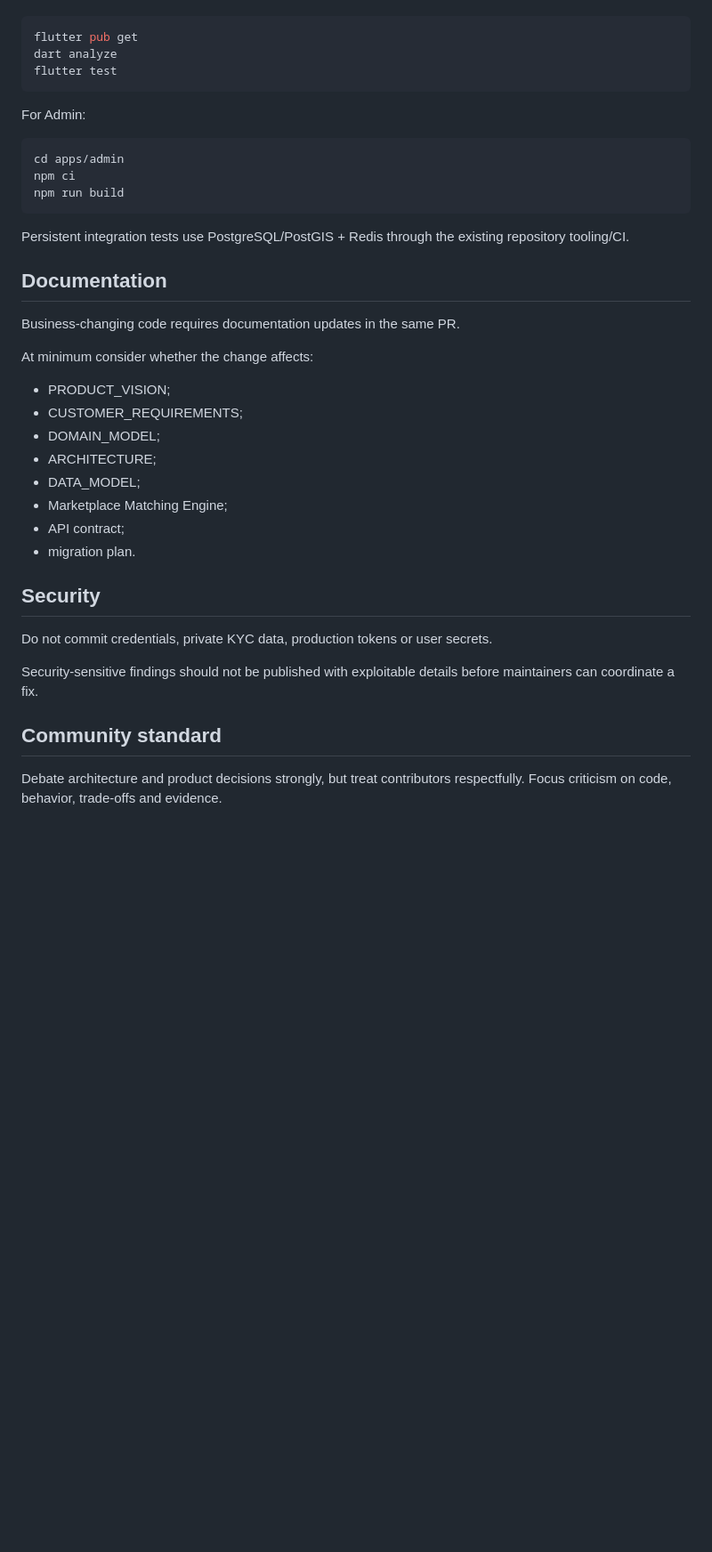
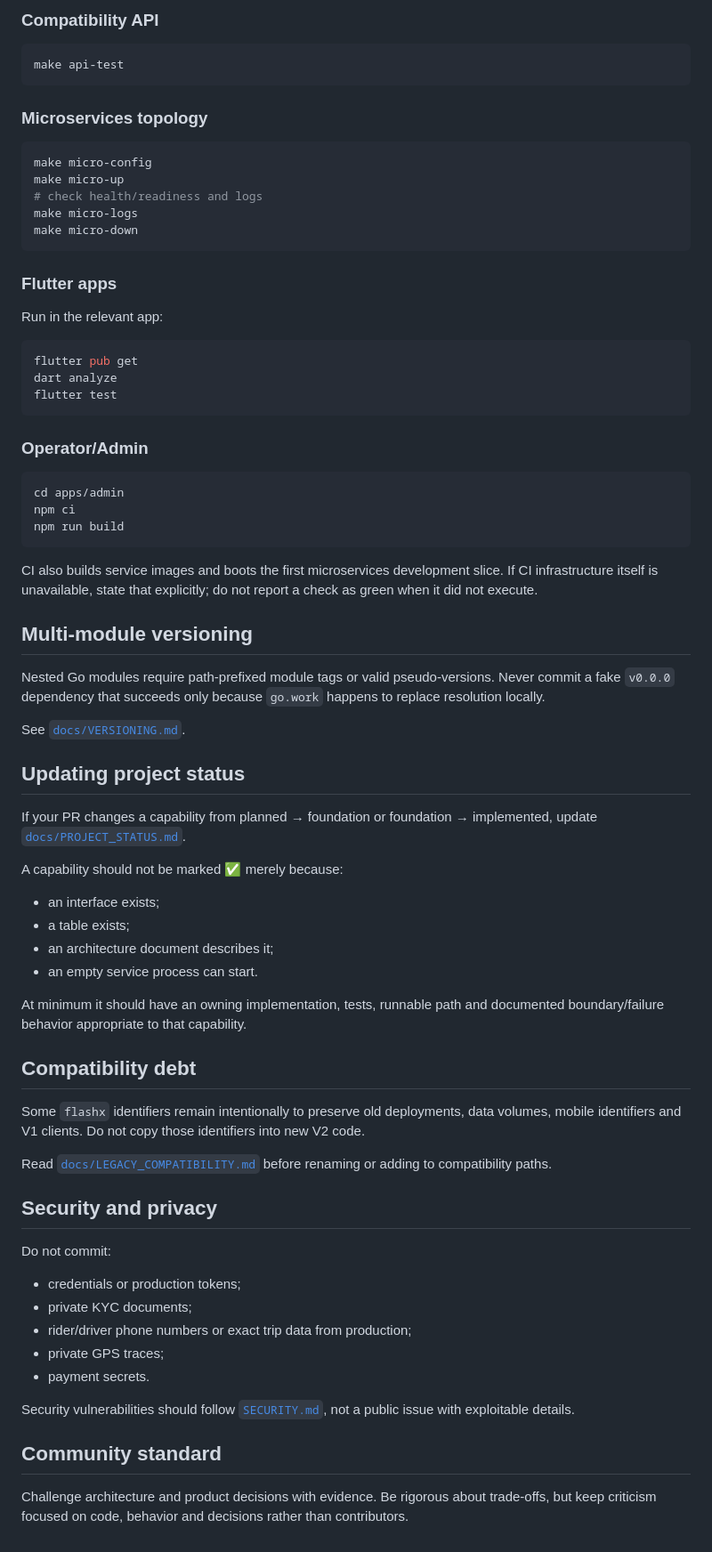
Before and after one commit to 0xmarkhydra/OpenRide, a Markdown page: CONTRIBUTING.md, the part around one of its changes. Shown at 89% size. GitHub-like rendering; blank space fills up the shorter version.

````diff
--- a/CONTRIBUTING.md
+++ b/CONTRIBUTING.md
@@ -101,3 +163,22 @@ For Flutter apps run the relevant:
+### Compatibility API
+
+```bash
+make api-test
+```
+
+### Microservices topology
+
+```bash
+make micro-config
+make micro-up
+# check health/readiness and logs
+make micro-logs
+make micro-down
+```
+
+### Flutter apps
+
+Run in the relevant app:
 
 ```bash
 flutter pub get
@@ -105,7 +186,7 @@ dart analyze
 flutter test
 ```
 
-For Admin:
+### Operator/Admin
 
 ```bash
 cd apps/admin
@@ -113,28 +194,45 @@ npm ci
 npm run build
 ```
 
-Persistent integration tests use PostgreSQL/PostGIS + Redis through the existing repository tooling/CI.
+CI also builds service images and boots the first microservices development slice. If CI infrastructure itself is unavailable, state that explicitly; do not report a check as green when it did not execute.
 
-## Documentation
+## Multi-module versioning
 
-Business-changing code requires documentation updates in the same PR.
+Nested Go modules require path-prefixed module tags or valid pseudo-versions. Never commit a fake `v0.0.0` dependency that succeeds only because `go.work` happens to replace resolution locally.
 
-At minimum consider whether the change affects:
-- PRODUCT_VISION;
-- CUSTOMER_REQUIREMENTS;
-- DOMAIN_MODEL;
-- ARCHITECTURE;
-- DATA_MODEL;
-- Marketplace Matching Engine;
-- API contract;
-- migration plan.
+See [`docs/VERSIONING.md`](docs/VERSIONING.md).
 
-## Security
+## Updating project status
 
-Do not commit credentials, private KYC data, production tokens or user secrets.
+If your PR changes a capability from planned → foundation or foundation → implemented, update [`docs/PROJECT_STATUS.md`](docs/PROJECT_STATUS.md).
 
-Security-sensitive findings should not be published with exploitable details before maintainers can coordinate a fix.
+A capability should not be marked ✅ merely because:
+
+- an interface exists;
+- a table exists;
+- an architecture document describes it;
+- an empty service process can start.
+
+At minimum it should have an owning implementation, tests, runnable path and documented boundary/failure behavior appropriate to that capability.
+
+## Compatibility debt
+
+Some `flashx` identifiers remain intentionally to preserve old deployments, data volumes, mobile identifiers and V1 clients. Do not copy those identifiers into new V2 code.
+
+Read [`docs/LEGACY_COMPATIBILITY.md`](docs/LEGACY_COMPATIBILITY.md) before renaming or adding to compatibility paths.
+
+## Security and privacy
+
+Do not commit:
+
+- credentials or production tokens;
+- private KYC documents;
+- rider/driver phone numbers or exact trip data from production;
+- private GPS traces;
+- payment secrets.
+
+Security vulnerabilities should follow [`SECURITY.md`](SECURITY.md), not a public issue with exploitable details.
 
 ## Community standard
 
-Debate architecture and product decisions strongly, but treat contributors respectfully. Focus criticism on code, behavior, trade-offs and evidence.
+Challenge architecture and product decisions with evidence. Be rigorous about trade-offs, but keep criticism focused on code, behavior and decisions rather than contributors.
````
Also changed, not shown: other parts of CONTRIBUTING.md (+127 -65 lines).
